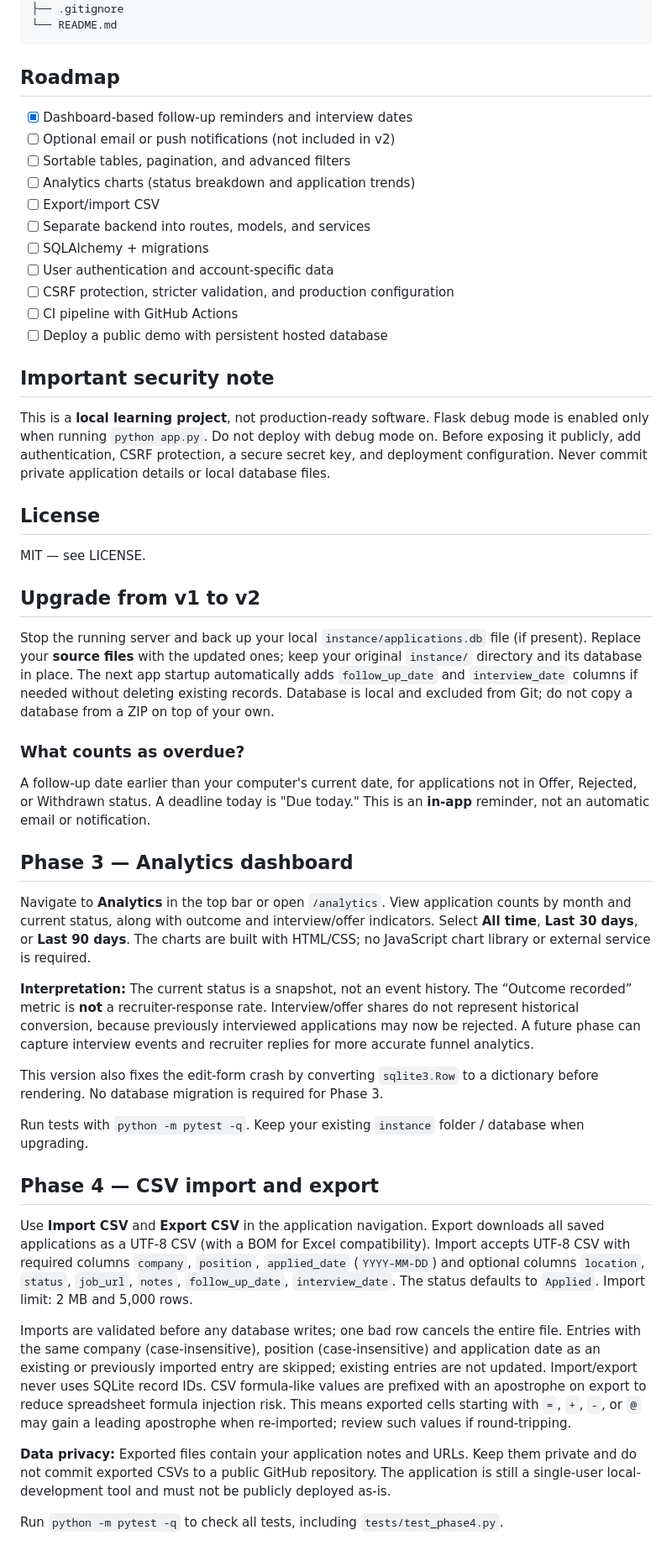
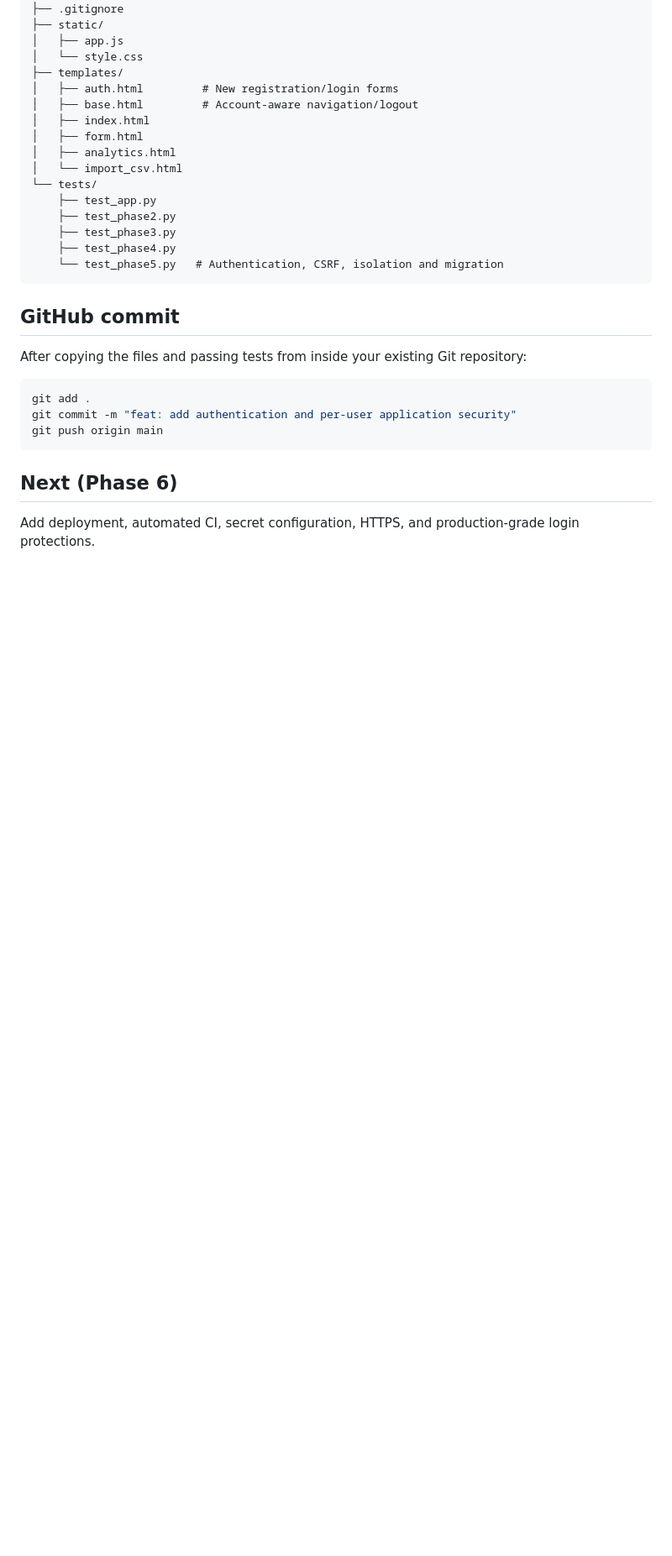
Before and after one commit to jamesonvuong22/job-application-tracker, a Markdown page: README.md, the part around one of its changes. Shown at 84% size. Drawn GitHub-style; blank space fills up the shorter version.

````diff
--- a/README.md
+++ b/README.md
@@ -61,51 +64,33 @@ job-application-tracker/
 ├── .env.example
 ├── .gitignore
-└── README.md
+├── static/
+│   ├── app.js
+│   └── style.css
+├── templates/
+│   ├── auth.html         # New registration/login forms
+│   ├── base.html         # Account-aware navigation/logout
+│   ├── index.html
+│   ├── form.html
+│   ├── analytics.html
+│   └── import_csv.html
+└── tests/
+    ├── test_app.py
+    ├── test_phase2.py
+    ├── test_phase3.py
+    ├── test_phase4.py
+    └── test_phase5.py   # Authentication, CSRF, isolation and migration
 ```
 
-## Roadmap
-- [x] Dashboard-based follow-up reminders and interview dates
-- [ ] Optional email or push notifications (not included in v2)
-- [ ] Sortable tables, pagination, and advanced filters
-- [ ] Analytics charts (status breakdown and application trends)
-- [ ] Export/import CSV
-- [ ] Separate backend into routes, models, and services
-- [ ] SQLAlchemy + migrations
-- [ ] User authentication and account-specific data
-- [ ] CSRF protection, stricter validation, and production configuration
-- [ ] CI pipeline with GitHub Actions
-- [ ] Deploy a public demo with persistent hosted database
+## GitHub commit
 
-## Important security note
-This is a **local learning project**, not production-ready software. Flask debug mode is enabled only when running `python app.py`. Do not deploy with debug mode on. Before exposing it publicly, add authentication, CSRF protection, a secure secret key, and deployment configuration. Never commit private application details or local database files.
+After copying the files and passing tests from inside your existing Git repository:
 
-## License
-MIT — see LICENSE.
+```powershell
+git add .
+git commit -m "feat: add authentication and per-user application security"
+git push origin main
+```
 
-## Upgrade from v1 to v2
-Stop the running server and back up your local `instance/applications.db` file (if present). Replace your **source files** with the updated ones; keep your original `instance/` directory and its database in place. The next app startup automatically adds `follow_up_date` and `interview_date` columns if needed without deleting existing records. Database is local and excluded from Git; do not copy a database from a ZIP on top of your own.
+## Next (Phase 6)
 
-### What counts as overdue?
-A follow-up date earlier than your computer's current date, for applications not in Offer, Rejected, or Withdrawn status. A deadline today is "Due today." This is an **in-app** reminder, not an automatic email or notification.
-
-
-## Phase 3 — Analytics dashboard
-
-Navigate to **Analytics** in the top bar or open `/analytics`. View application counts by month and current status, along with outcome and interview/offer indicators. Select **All time**, **Last 30 days**, or **Last 90 days**. The charts are built with HTML/CSS; no JavaScript chart library or external service is required.
-
-**Interpretation:** The current status is a snapshot, not an event history. The “Outcome recorded” metric is **not** a recruiter-response rate. Interview/offer shares do not represent historical conversion, because previously interviewed applications may now be rejected. A future phase can capture interview events and recruiter replies for more accurate funnel analytics.
-
-This version also fixes the edit-form crash by converting `sqlite3.Row` to a dictionary before rendering. No database migration is required for Phase 3.
-
-Run tests with `python -m pytest -q`. Keep your existing `instance` folder / database when upgrading.
-
-
-## Phase 4 — CSV import and export
-
-Use **Import CSV** and **Export CSV** in the application navigation. Export downloads all saved applications as a UTF-8 CSV (with a BOM for Excel compatibility). Import accepts UTF-8 CSV with required columns `company`, `position`, `applied_date` (`YYYY-MM-DD`) and optional columns `location`, `status`, `job_url`, `notes`, `follow_up_date`, `interview_date`. The status defaults to `Applied`. Import limit: 2 MB and 5,000 rows.
-
-Imports are validated before any database writes; one bad row cancels the entire file. Entries with the same company (case-insensitive), position (case-insensitive) and application date as an existing or previously imported entry are skipped; existing entries are not updated. Import/export never uses SQLite record IDs. CSV formula-like values are prefixed with an apostrophe on export to reduce spreadsheet formula injection risk. This means exported cells starting with `=`, `+`, `-`, or `@` may gain a leading apostrophe when re-imported; review such values if round-tripping.
-
-**Data privacy:** Exported files contain your application notes and URLs. Keep them private and do not commit exported CSVs to a public GitHub repository. The application is still a single-user local-development tool and must not be publicly deployed as-is.
-
-Run `python -m pytest -q` to check all tests, including `tests/test_phase4.py`.
+Add deployment, automated CI, secret configuration, HTTPS, and production-grade login protections.
````
Also changed, not shown: other parts of README.md (+45 -42 lines).
